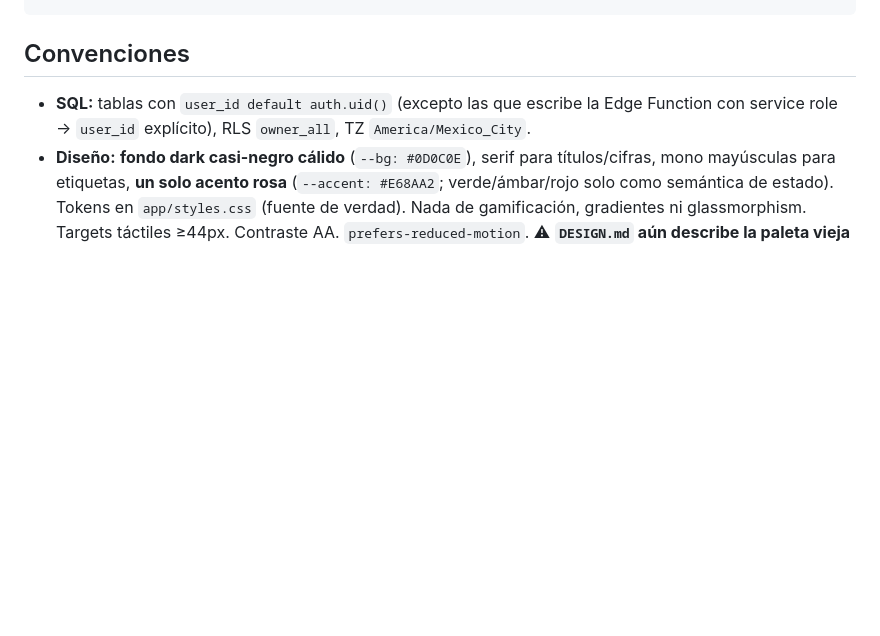
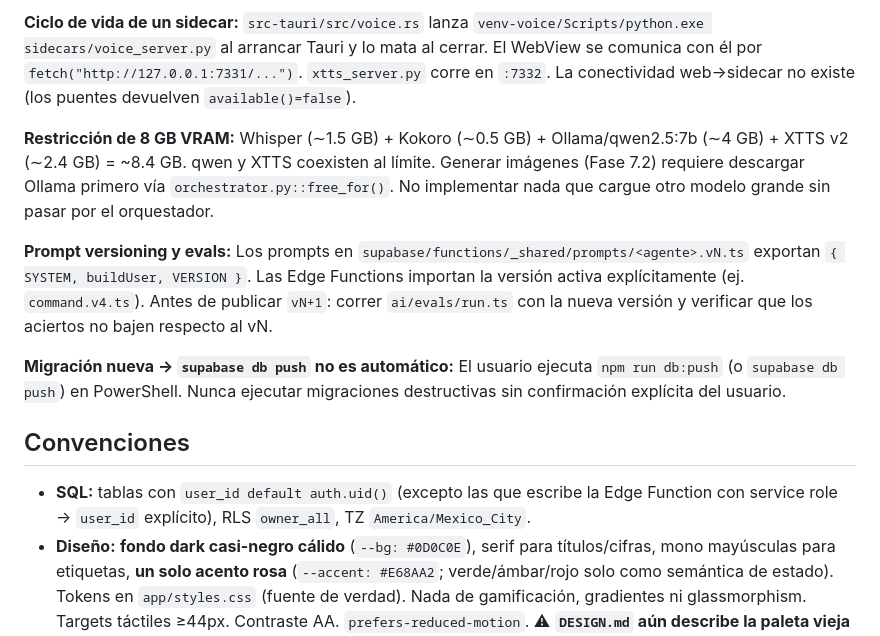
Before and after one commit to SylftKTO/mi-app-PRTS, a Markdown page: CLAUDE.md, the part around one of its changes. Drawn GitHub-style; blank space fills up the shorter version.

```diff
--- a/CLAUDE.md
+++ b/CLAUDE.md
@@ -48,3 +80,14 @@ PRODUCT.md / DESIGN.md         # identidad, principios de diseño, anti-referenc
+**Ciclo de vida de un sidecar:**
+`src-tauri/src/voice.rs` lanza `venv-voice/Scripts/python.exe sidecars/voice_server.py` al arrancar Tauri y lo mata al cerrar. El WebView se comunica con él por `fetch("http://127.0.0.1:7331/...")`. `xtts_server.py` corre en `:7332`. La conectividad web→sidecar no existe (los puentes devuelven `available()=false`).
+
+**Restricción de 8 GB VRAM:**
+Whisper (∼1.5 GB) + Kokoro (∼0.5 GB) + Ollama/qwen2.5:7b (∼4 GB) + XTTS v2 (∼2.4 GB) = ~8.4 GB. qwen y XTTS coexisten al límite. Generar imágenes (Fase 7.2) requiere descargar Ollama primero vía `orchestrator.py::free_for()`. No implementar nada que cargue otro modelo grande sin pasar por el orquestador.
+
+**Prompt versioning y evals:**
+Los prompts en `supabase/functions/_shared/prompts/<agente>.vN.ts` exportan `{ SYSTEM, buildUser, VERSION }`. Las Edge Functions importan la versión activa explícitamente (ej. `command.v4.ts`). Antes de publicar `vN+1`: correr `ai/evals/run.ts` con la nueva versión y verificar que los aciertos no bajen respecto al vN.
+
+**Migración nueva → `supabase db push` no es automático:**
+El usuario ejecuta `npm run db:push` (o `supabase db push`) en PowerShell. Nunca ejecutar migraciones destructivas sin confirmación explícita del usuario.
 
 ## Convenciones
 
```
Also changed, not shown: other parts of CLAUDE.md (+39 -7 lines).
